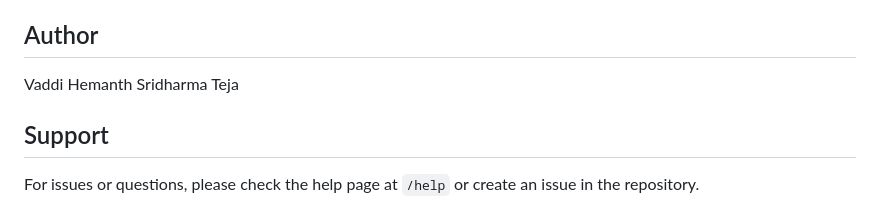
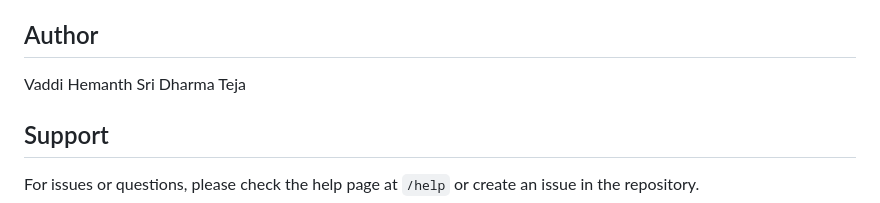
Before and after one commit to vaddidharmateja/Scientific-Calculator-Using-Flask, a Markdown page: README.md, the part around the change. Rendered like a GitHub page.

Commit message:
Correct author's name in README.md

```diff
--- a/README.md
+++ b/README.md
@@ -218,7 +218,7 @@ This project is open source and available under the MIT License.
 
 ## Author
 
-Vaddi Hemanth Sridharma Teja
+Vaddi Hemanth Sri Dharma Teja
 
 ## Support
 
```
